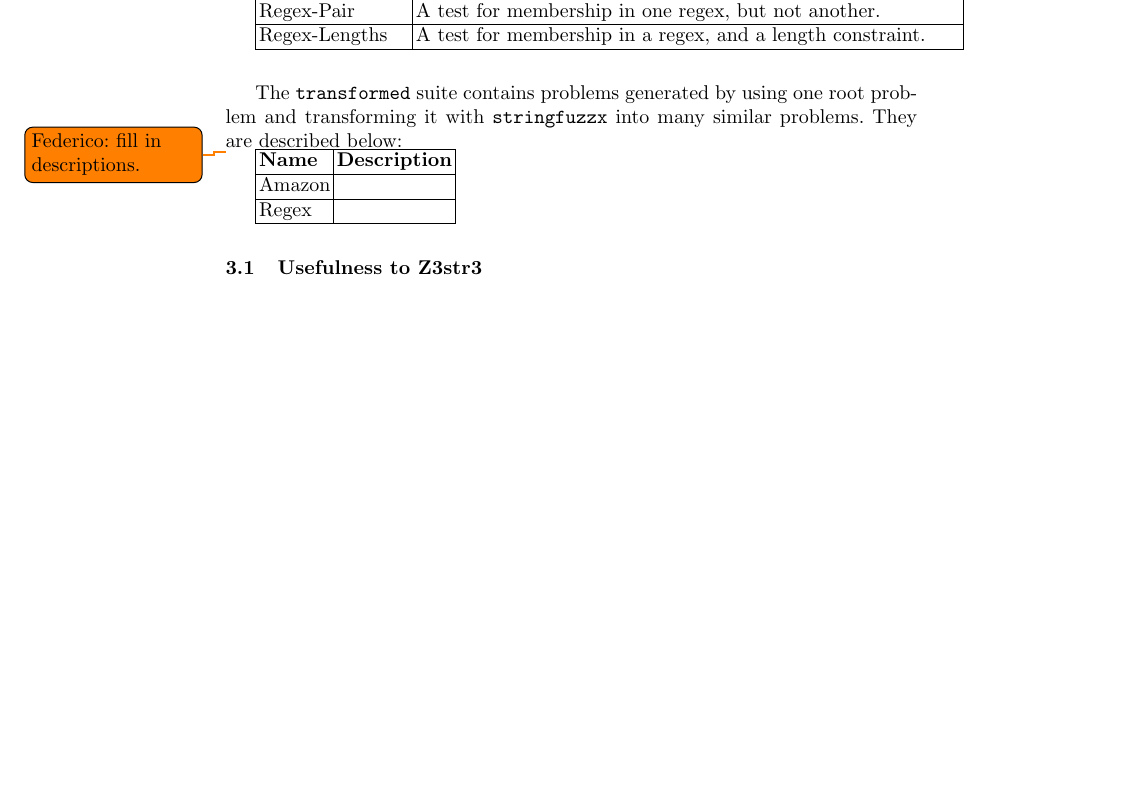
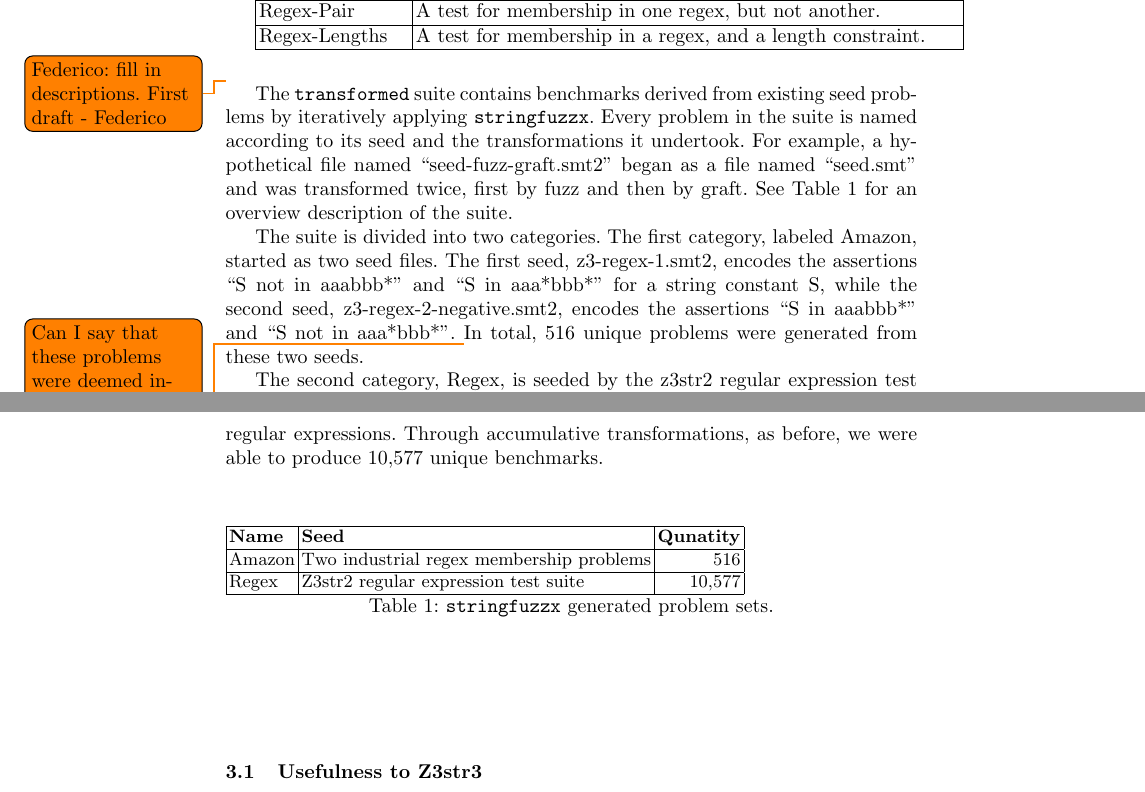
Before and after one commit to dblotsky/stringfuzz_paper, a LaTeX paper (paper.tex, which reads includes/problems.tex): part of page 4 of 6 before the commit and two parts of pages 4 and 5 of 7 after it, the two joined at a grey line, cut so that both start at the same text, the shorter picture padded with empty space. Compiled offline with pdfLaTeX.

Commit message:
updated description of transformers

```diff
--- a/includes/problems.tex
+++ b/includes/problems.tex
@@ -19,16 +19,30 @@
     \end{tabular}
     \hfill \\
 
-    The \texttt{transformed} suite contains problems generated by using one root problem and transforming it with \transformer{} into many similar problems. They are described below:
+    \todo{Federico: fill in descriptions. First draft - Federico}
 
-    \todo{Federico: fill in descriptions.}
+    The \texttt{transformed} suite contains benchmarks derived from existing seed problems by iteratively applying \transformer{}.
+    Every problem in the suite is named according to its seed and the transformations it undertook. For example, a hypothetical file named ``seed-fuzz-graft.smt2'' began as a file named ``seed.smt'' and was transformed twice, first by fuzz and then by graft. See Table~\ref{tbl:transformed} for an overview description of the suite.
 
-    \begin{tabular}{|l|l|}
+    The suite is divided into two categories. The first category, labeled Amazon, started as two seed files.
+    The first seed, z3-regex-1.smt2, encodes the assertions ``S not in aaabbb*'' and ``S in aaa*bbb*'' for a string constant S,
+    while the second seed, z3-regex-2-negative.smt2, encodes the assertions ``S in aaabbb*'' and ``S not in aaa*bbb*''.
+    \todo{Can I say that these problems were deemed industrially relevant by Amazon? Probably not, right?}
+    In total, 516 unique problems were generated from these two seeds.
+
+    The second category, Regex, is seeded by the z3str2 regular expression test suite \cite{} \todo{Is this right? If so where we can cite?}. This test suite contains 42 problems dealing with a wide variety of regular expressions.
+    Through accumulative transformations, as before, we were able to produce 10,577 unique benchmarks.
+
+    \begin{table}
+    \begin{tabular}{|l|l|r|}
         \hline
-        \textbf{Name} & \textbf{Description} \\ \hline
-        Amazon        & \\ \hline
-        Regex         & \\ \hline
+        \textbf{Name} & \textbf{Seed}                            & \textbf{Qunatity} \\ \hline
+        Amazon        & Two industrial regex membership problems & 516\\ \hline
+        Regex         & Z3str2 regular expression test suite     & 10,577\\ \hline
     \end{tabular}
+    \caption{\transformer{} generated problem sets.}
+    \label{tbl:transformed}
+    \end{table}
 
     \subsection{Usefulness to \us{}}
 
```
Also changed, not shown: includes/problems.tex (2 more changed lines).
